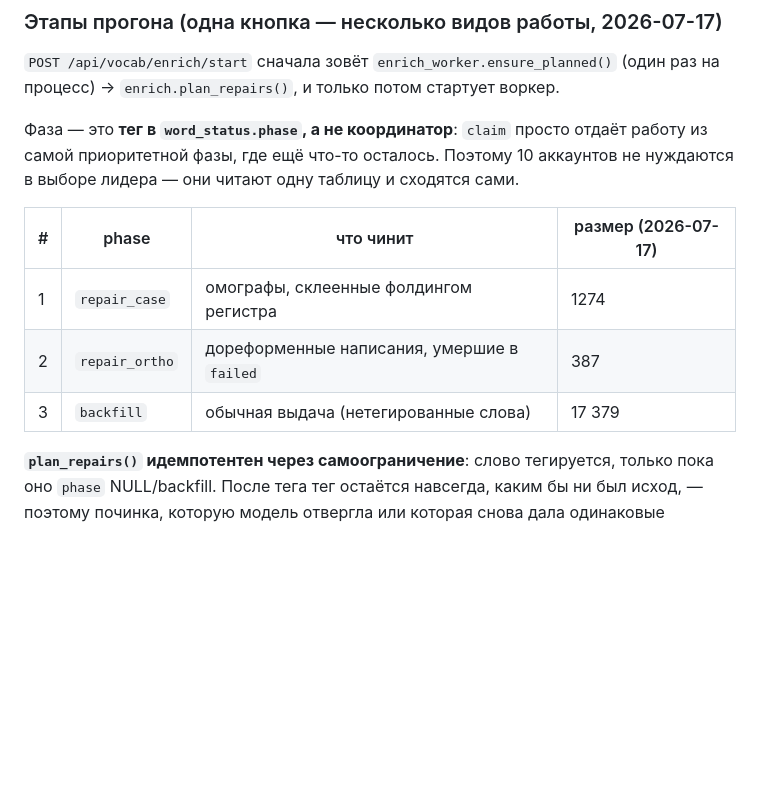
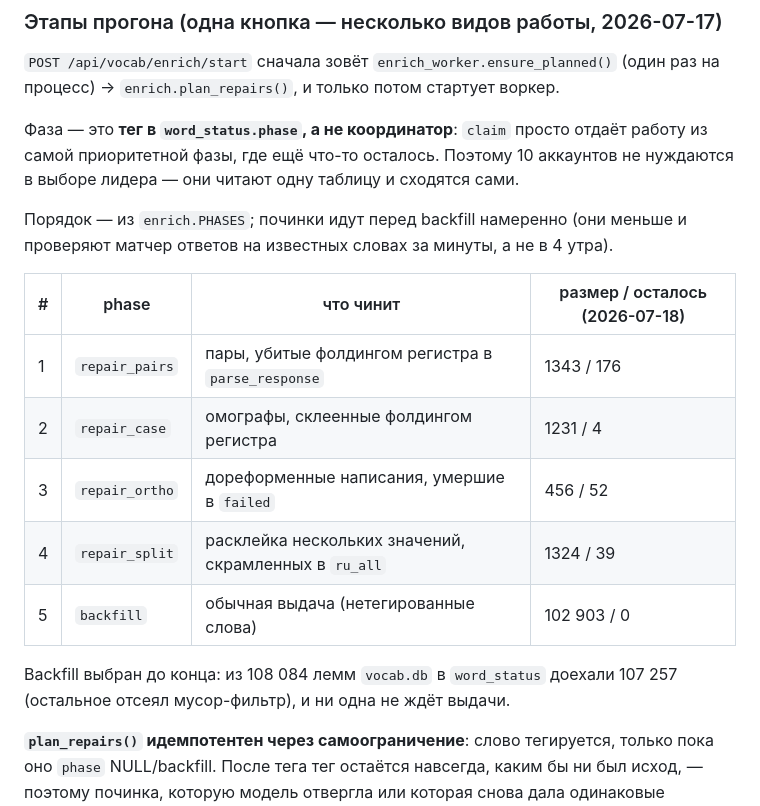
Before and after one commit to NeverLucky-DS/wordlist-design, a Markdown page: info/CRITICAL-LINKS.md, the part around the change. GitHub-like rendering; blank space fills up the shorter version.

Commit message:
docs(enrich): list all five phases, with backfill drained
The table stopped at three phases while `enrich.PHASES` grew to five, so
`repair_pairs` and `repair_split` — the two that actually still have work
left — were invisible to anyone reading the doc instead of the code.

Counts refreshed off the live enrichment.db: backfill is at zero, which is
the part worth knowing before planning anything else on this base.

Co-Authored-By: Claude Opus 4.8 <noreply@anthropic.com>

```diff
--- a/info/CRITICAL-LINKS.md
+++ b/info/CRITICAL-LINKS.md
@@ -340,11 +340,19 @@ POST /api/pipeline/queue
 работу из самой приоритетной фазы, где ещё что-то осталось. Поэтому 10 аккаунтов
 не нуждаются в выборе лидера — они читают одну таблицу и сходятся сами.
 
-| # | phase | что чинит | размер (2026-07-17) |
-|---|-------|-----------|---------------------|
-| 1 | `repair_case` | омографы, склеенные фолдингом регистра | 1274 |
-| 2 | `repair_ortho` | дореформенные написания, умершие в `failed` | 387 |
-| 3 | `backfill` | обычная выдача (нетегированные слова) | 17 379 |
+Порядок — из `enrich.PHASES`; починки идут перед backfill намеренно (они меньше и
+проверяют матчер ответов на известных словах за минуты, а не в 4 утра).
+
+| # | phase | что чинит | размер / осталось (2026-07-18) |
+|---|-------|-----------|-------------------------------|
+| 1 | `repair_pairs` | пары, убитые фолдингом регистра в `parse_response` | 1343 / 176 |
+| 2 | `repair_case` | омографы, склеенные фолдингом регистра | 1231 / 4 |
+| 3 | `repair_ortho` | дореформенные написания, умершие в `failed` | 456 / 52 |
+| 4 | `repair_split` | расклейка нескольких значений, скрамленных в `ru_all` | 1324 / 39 |
+| 5 | `backfill` | обычная выдача (нетегированные слова) | 102 903 / 0 |
+
+Backfill выбран до конца: из 108 084 лемм `vocab.db` в `word_status` доехали
+107 257 (остальное отсеял мусор-фильтр), и ни одна не ждёт выдачи.
 
 **`plan_repairs()` идемпотентен через самоограничение**: слово тегируется, только
 пока оно `phase` NULL/backfill. После тега тег остаётся навсегда, каким бы ни был
```
